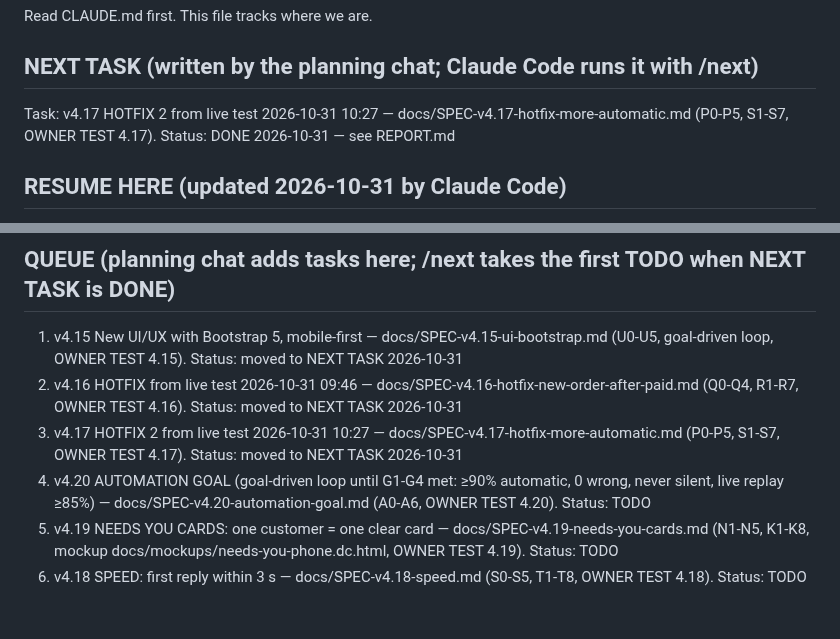
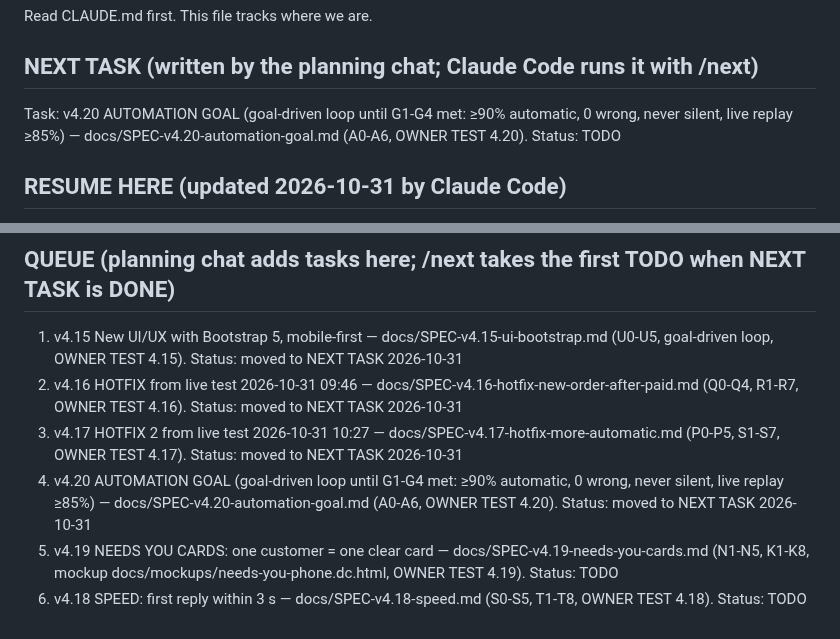
Before and after one commit to kaungkyaw3124/decant-inbox, a Markdown page: PLAN.md, 2 parts joined by grey strips. Drawn GitHub-style.

Commit message:
PLAN: v4.20 moved to NEXT TASK
Co-Authored-By: Claude Opus 5.5 <noreply@anthropic.com>

```diff
--- a/PLAN.md
+++ b/PLAN.md
@@ -3,9 +3,9 @@
 Read CLAUDE.md first. This file tracks where we are.
 
 ## NEXT TASK (written by the planning chat; Claude Code runs it with /next)
-Task: v4.17 HOTFIX 2 from live test 2026-10-31 10:27 — docs/SPEC-v4.17-hotfix-more-automatic.md (P0-P5, S1-S7,
-OWNER TEST 4.17).
-Status: DONE 2026-10-31 — see REPORT.md
+Task: v4.20 AUTOMATION GOAL (goal-driven loop until G1-G4 met: ≥90% automatic, 0 wrong, never silent, live replay
+≥85%) — docs/SPEC-v4.20-automation-goal.md (A0-A6, OWNER TEST 4.20).
+Status: TODO
 
 ## RESUME HERE (updated 2026-10-31 by Claude Code)
 - v1-v4.12 DONE. AI AUTO, brake ON, ai_address ON, ai_screenshot OFF.
@@ -121,7 +121,7 @@ payments → Viber → reports. Each is a new module with its own tables.
 3. v4.17 HOTFIX 2 from live test 2026-10-31 10:27 — docs/SPEC-v4.17-hotfix-more-automatic.md (P0-P5, S1-S7,
    OWNER TEST 4.17). Status: moved to NEXT TASK 2026-10-31
 4. v4.20 AUTOMATION GOAL (goal-driven loop until G1-G4 met: ≥90% automatic, 0 wrong, never silent, live replay
-   ≥85%) — docs/SPEC-v4.20-automation-goal.md (A0-A6, OWNER TEST 4.20). Status: TODO
+   ≥85%) — docs/SPEC-v4.20-automation-goal.md (A0-A6, OWNER TEST 4.20). Status: moved to NEXT TASK 2026-10-31
 5. v4.19 NEEDS YOU CARDS: one customer = one clear card — docs/SPEC-v4.19-needs-you-cards.md (N1-N5, K1-K8,
    mockup docs/mockups/needs-you-phone.dc.html, OWNER TEST 4.19). Status: TODO
 6. v4.18 SPEED: first reply within 3 s — docs/SPEC-v4.18-speed.md (S0-S5, T1-T8, OWNER TEST 4.18). Status: TODO
```
